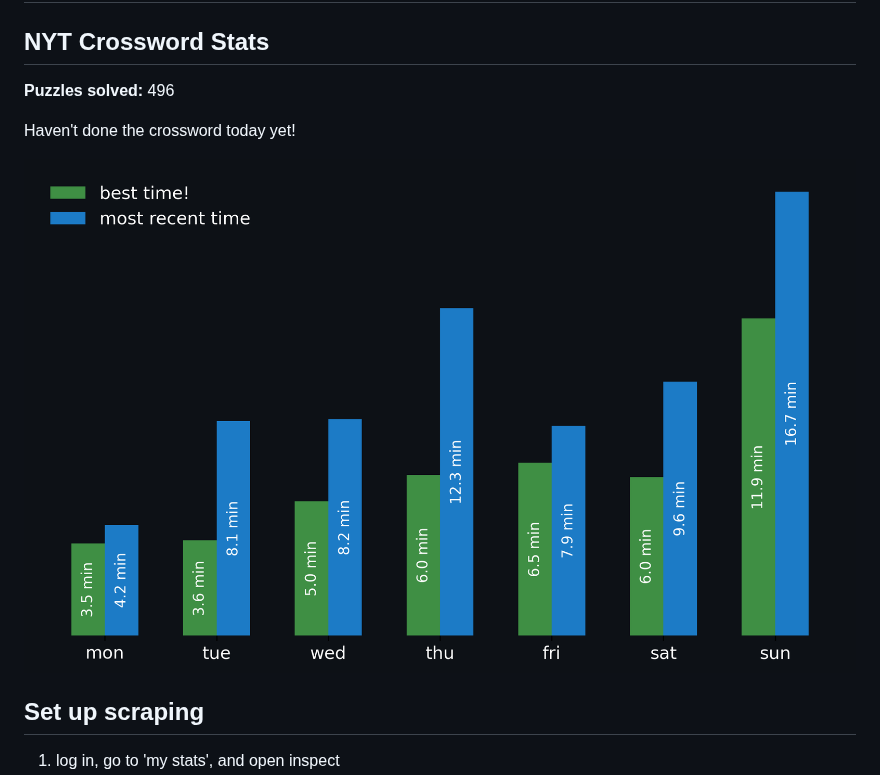
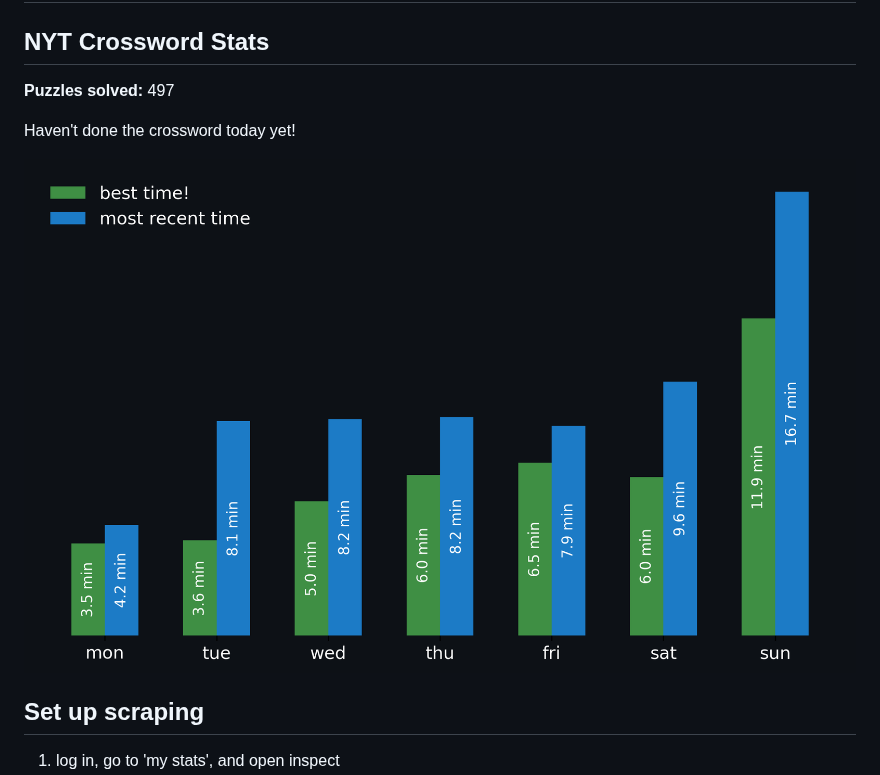
Before and after one commit to aimeekco/nyt-games-widget, a Markdown page: README.md, the part around the change. Rendered like a GitHub page; pictures changed too: nyt_stats_graph.png.

Commit message:
Update NYT Stats

```diff
--- a/README.md
+++ b/README.md
@@ -2,7 +2,7 @@
 
 <!-- START NYT-STATS -->
 ## NYT Crossword Stats
-**Puzzles solved:** 496
+**Puzzles solved:** 497
 
 Haven't done the crossword today yet!
 
```
Also changed, not shown: 1 other file.
